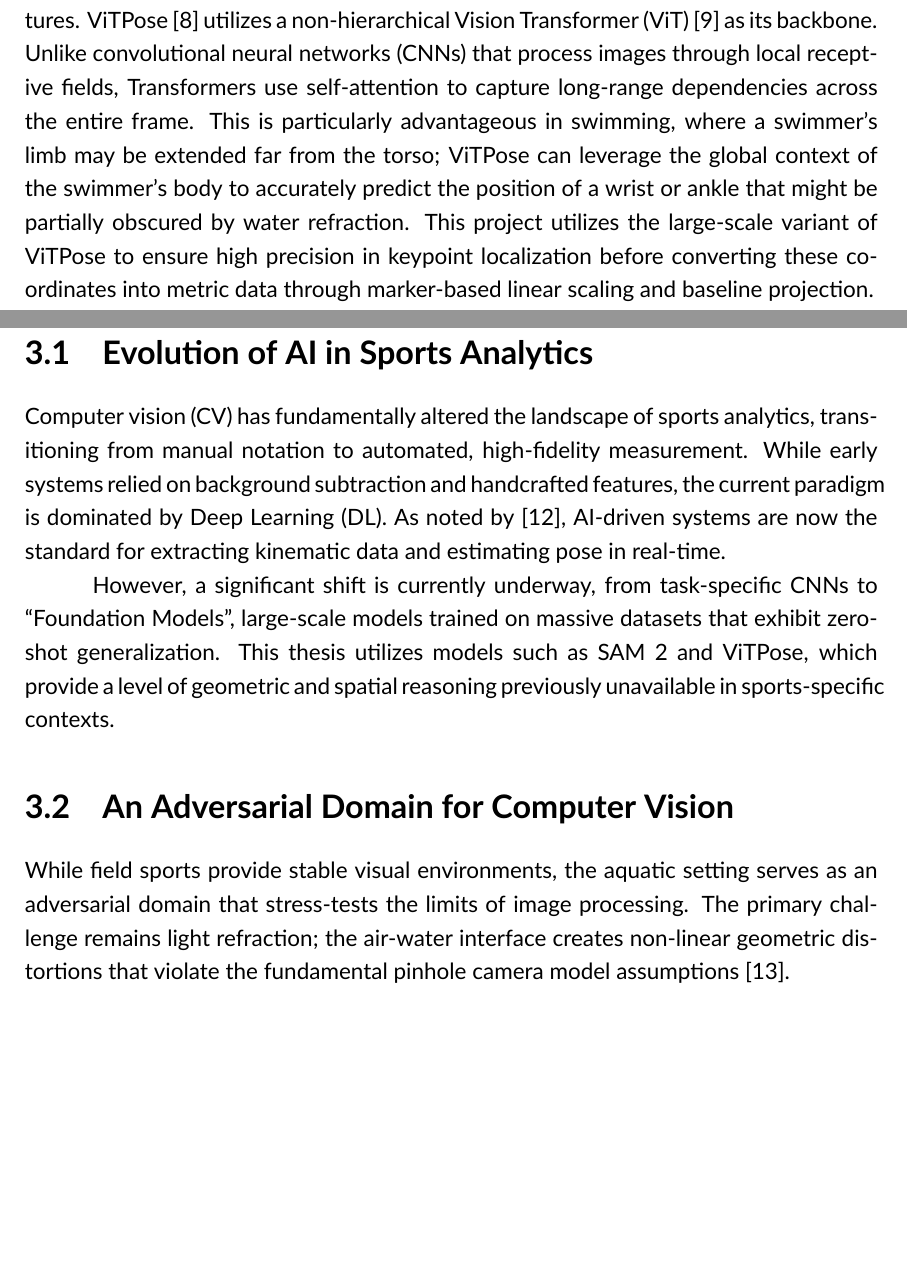
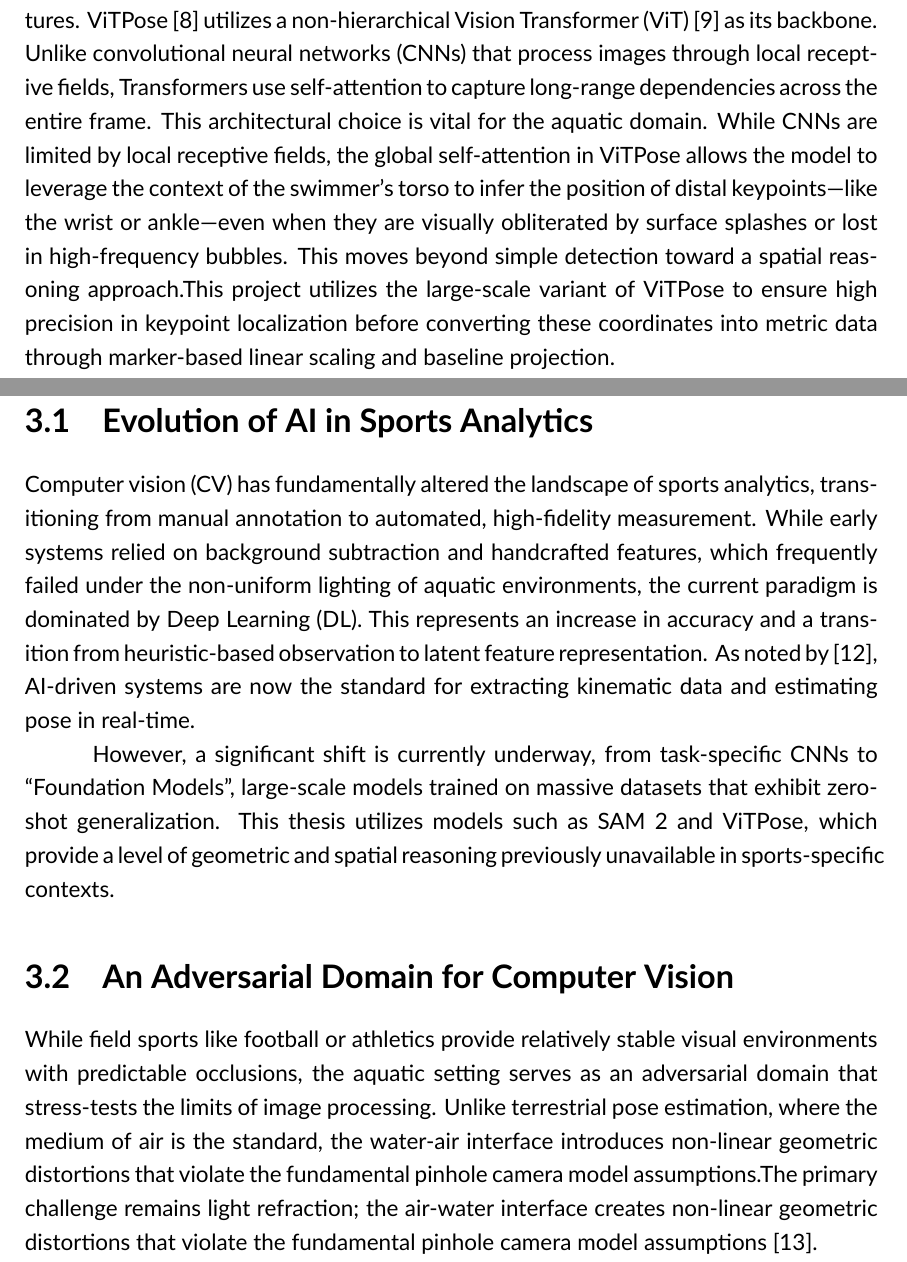
Before and after one commit to funtimezallaround/FYP, a LaTeX thesis (FYP resources/LaTEXTemplate-NEW/main.tex, which reads FYP resources/LaTEXTemplate-NEW/content/chapters/2_background/background.tex, FYP resources/LaTEXTemplate-NEW/content/chapters/3_literature_review/literaturereview.tex): two parts of pages 14 and 16 of 38, joined at a grey line, cut so that both start at the same text, the shorter picture padded with empty space. Compiled offline with XeLaTeX.

Commit message:
started making modifications to sections 2 & 3

```diff
--- a/FYP resources/LaTEXTemplate-NEW/content/chapters/2_background/background.tex
+++ b/FYP resources/LaTEXTemplate-NEW/content/chapters/2_background/background.tex
@@ -22,6 +22,6 @@ In addition to its role in tracking, SAM 2 was utilized in this research as a se
 \section{Human Pose Estimation}
 Human Pose Estimation (HPE) is the process of identifying and tracking the coordinates of specific anatomical keypoints, such as joints and extremities. In swimming, HPE is used to calculate stroke frequency and joint angles. Traditionally, HPE utilized High-Resolution Nets (HRNet) to maintain high-resolution representations throughout the network.
 
-However, recent research has transitioned toward Transformer-based architectures. ViTPose~\cite{xu2022vitpose} utilizes a non-hierarchical Vision Transformer (ViT)~\cite{dosovitskiy2020image} as its backbone. Unlike convolutional neural networks (CNNs) that process images through local receptive fields, Transformers use self-attention to capture long-range dependencies across the entire frame. This is particularly advantageous in swimming, where a swimmer's limb may be extended far from the torso; ViTPose can leverage the global context of the swimmer's body to accurately predict the position of a wrist or ankle that might be partially obscured by water refraction. This project utilizes the large-scale variant of ViTPose to ensure high precision in keypoint localization before converting these coordinates into metric data through marker-based linear scaling and baseline projection.
+However, recent research has transitioned toward Transformer-based architectures. ViTPose~\cite{xu2022vitpose} utilizes a non-hierarchical Vision Transformer (ViT)~\cite{dosovitskiy2020image} as its backbone. Unlike convolutional neural networks (CNNs) that process images through local receptive fields, Transformers use self-attention to capture long-range dependencies across the entire frame. This architectural choice is vital for the aquatic domain. While CNNs are limited by local receptive fields, the global self-attention in ViTPose allows the model to leverage the context of the swimmer's torso to infer the position of distal keypoints—like the wrist or ankle—even when they are visually obliterated by surface splashes or lost in high-frequency bubbles. This moves beyond simple detection toward a spatial reasoning approach.This project utilizes the large-scale variant of ViTPose to ensure high precision in keypoint localization before converting these coordinates into metric data through marker-based linear scaling and baseline projection.
 
 \section{Motion Compensation and Ego-motion}
--- a/FYP resources/LaTEXTemplate-NEW/content/chapters/3_literature_review/literaturereview.tex
+++ b/FYP resources/LaTEXTemplate-NEW/content/chapters/3_literature_review/literaturereview.tex
@@ -2,12 +2,12 @@
 \label{chp:literature_review}
 
 \section{Evolution of AI in Sports Analytics}
-Computer vision (CV) has fundamentally altered the landscape of sports analytics, transitioning from manual notation to automated, high-fidelity measurement. While early systems relied on background subtraction and handcrafted features, the current paradigm is dominated by Deep Learning (DL). As noted by~\cite{Zhou2025}, AI-driven systems are now the standard for extracting kinematic data and estimating pose in real-time.
+Computer vision (CV) has fundamentally altered the landscape of sports analytics, transitioning from manual annotation to automated, high-fidelity measurement. While early systems relied on background subtraction and handcrafted features, which frequently failed under the non-uniform lighting of aquatic environments, the current paradigm is dominated by Deep Learning (DL). This represents an increase in accuracy and a transition from heuristic-based observation to latent feature representation. As noted by~\cite{Zhou2025}, AI-driven systems are now the standard for extracting kinematic data and estimating pose in real-time.
 
 However, a significant shift is currently underway, from task-specific CNNs to ``Foundation Models'', large-scale models trained on massive datasets that exhibit zero-shot generalization. This thesis utilizes models such as SAM 2 and ViTPose, which provide a level of geometric and spatial reasoning previously unavailable in sports-specific contexts.
 
 \section{An Adversarial Domain for Computer Vision}
-While field sports provide stable visual environments, the aquatic setting serves as an adversarial domain that stress-tests the limits of image processing. The primary challenge remains light refraction; the air-water interface creates non-linear geometric distortions that violate the fundamental pinhole camera model assumptions~\cite{agrawal2012theory}.
+While field sports like football or athletics provide relatively stable visual environments with predictable occlusions, the aquatic setting serves as an adversarial domain that stress-tests the limits of image processing. Unlike terrestrial pose estimation, where the medium of air is the standard, the water-air interface introduces non-linear geometric distortions that violate the fundamental pinhole camera model assumptions.The primary challenge remains light refraction; the air-water interface creates non-linear geometric distortions that violate the fundamental pinhole camera model assumptions~\cite{agrawal2012theory}.
 
 Beyond refraction, the environment is plagued by dynamic noise. As~\cite{giulietti_swimmernet_2023} highlights, measurements are strongly influenced by disruptive elements such as bubbles, splashes, and surface glare. These elements introduce severe, transient occlusions. Traditional trackers often fail in these high-turbulence zones. This necessitates the use of temporal memory mechanisms, such as the memory bank implemented in SAM 2~\cite{ravi2024sam}, which allows a system to remember the features of an object even when it is obscured by a splash or submerged beyond clear visibility.
 
```
Also changed, not shown: FYP resources/LaTEXTemplate-NEW/main.pdf, FYP resources/LaTEXTemplate-NEW/content/chapters/2_background/background.tex (4 more changed lines).
